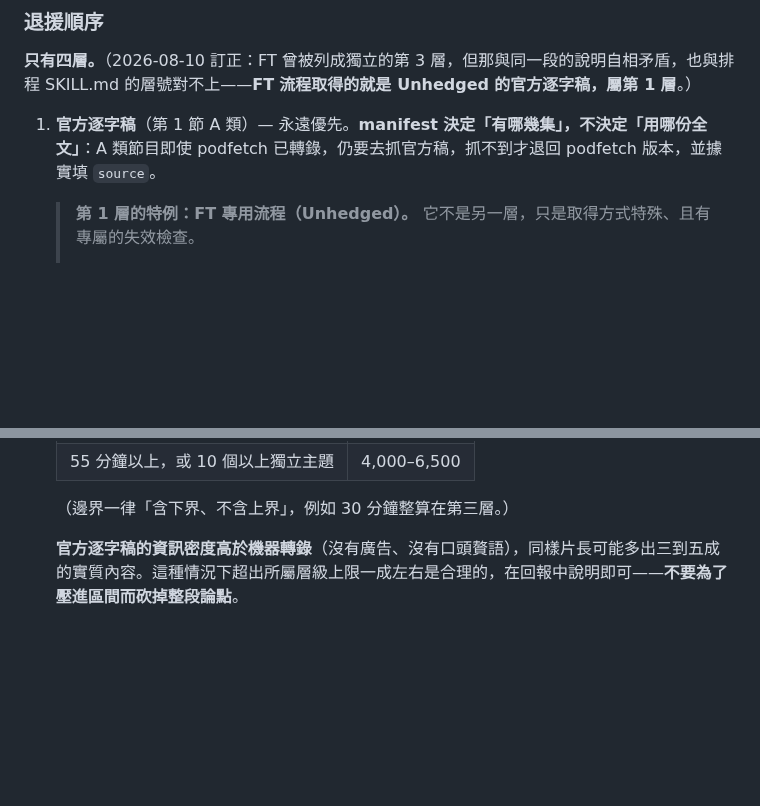
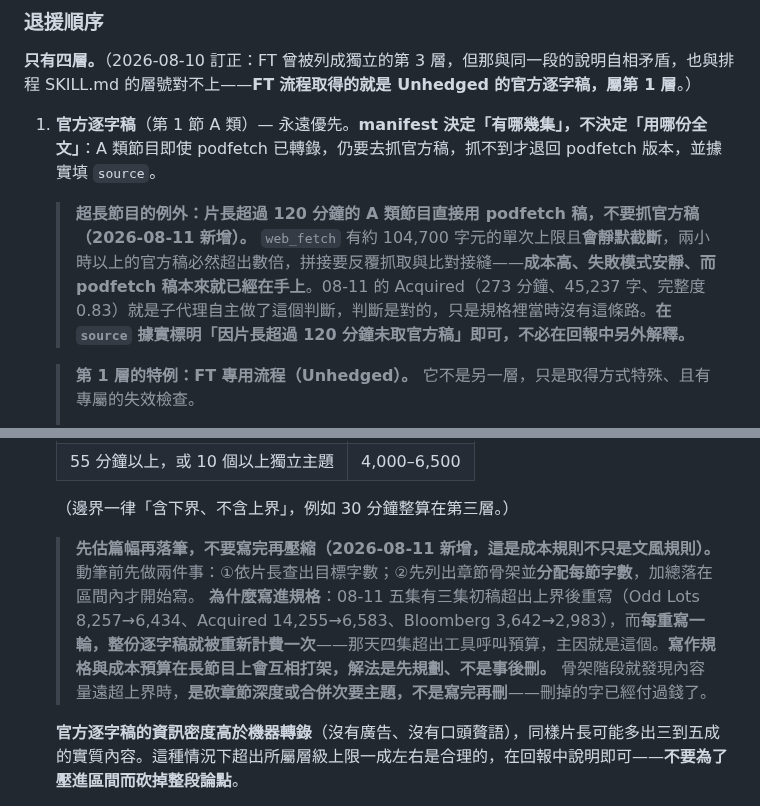
Before and after one commit to GunDamnBoy/podcast-knowledge-digest, a Markdown page: AGENT_BRIEF.md, 2 parts joined by grey strips. Drawn GitHub-style; blank space fills up the shorter version.

Commit message:
chore: update 2026-08-11 20:39

```diff
--- a/AGENT_BRIEF.md
+++ b/AGENT_BRIEF.md
@@ -239,6 +239,8 @@ python3 ~/.podfetch/healthcheck.py           # 一次跑完所有機械式檢查
 
 1. **官方逐字稿**（第 1 節 A 類）— 永遠優先。**manifest 決定「有哪幾集」，不決定「用哪份全文」**：A 類節目即使 podfetch 已轉錄，仍要去抓官方稿，抓不到才退回 podfetch 版本，並據實填 `source`。
 
+   > **超長節目的例外：片長超過 120 分鐘的 A 類節目直接用 podfetch 稿，不要抓官方稿（2026-08-11 新增）。** `web_fetch` 有約 104,700 字元的單次上限且**會靜默截斷**，兩小時以上的官方稿必然超出數倍，拼接要反覆抓取與比對接縫——**成本高、失敗模式安靜、而 podfetch 稿本來就已經在手上**。08-11 的 Acquired（273 分鐘、45,237 字、完整度 0.83）就是子代理自主做了這個判斷，判斷是對的，只是規格裡當時沒有這條路。**在 `source` 據實標明「因片長超過 120 分鐘未取官方稿」即可，不必在回報中另外解釋。**
+
    > **第 1 層的特例：FT 專用流程（Unhedged）。** 它不是另一層，只是取得方式特殊、且有專屬的失效檢查。
    >
    > **只能走 Chrome**（`find` → `navigate` → `get_page_text`）。**`ft.com` 已於 2026-08-06 進入本環境 `web_fetch` 的封鎖清單（回 HTTP 403 `URL is on blocklist`），那條路已死，不要再試。** **2026-08-08 這條 Chrome 路徑已在無人值守的排程中跑完並成功**（45,181 字元、無付費牆標記），不再是未驗證狀態。仍要注意底下的 syndication cookie 是會安靜過期的依賴（見第 6 節）；**若卡在工具權限就直接退回下一層並在回報中明講，不要空等**。
@@ -269,6 +271,10 @@ python3 ~/.podfetch/healthcheck.py           # 一次跑完所有機械式檢查
   | 55 分鐘以上，或 10 個以上獨立主題 | 4,000–6,500 |
 
   （邊界一律「含下界、不含上界」，例如 30 分鐘整算在第三層。）
+
+  > **先估篇幅再落筆，不要寫完再壓縮（2026-08-11 新增，這是成本規則不只是文風規則）。** 動筆前先做兩件事：①依片長查出目標字數；②先列出章節骨架並**分配每節字數**，加總落在區間內才開始寫。
+  > **為什麼寫進規格**：08-11 五集有三集初稿超出上界後重寫（Odd Lots 8,257→6,434、Acquired 14,255→6,583、Bloomberg 3,642→2,983），而**每重寫一輪，整份逐字稿就被重新計費一次**——那天四集超出工具呼叫預算，主因就是這個。**寫作規格與成本預算在長節目上會互相打架，解法是先規劃、不是事後刪。**
+  > 骨架階段就發現內容量遠超上界時，**是砍章節深度或合併次要主題，不是寫完再刪**——刪掉的字已經付過錢了。
 
   **官方逐字稿的資訊密度高於機器轉錄**（沒有廣告、沒有口頭贅語），同樣片長可能多出三到五成的實質內容。這種情況下超出所屬層級上限一成左右是合理的，在回報中說明即可——**不要為了壓進區間而砍掉整段論點**。
 
```
